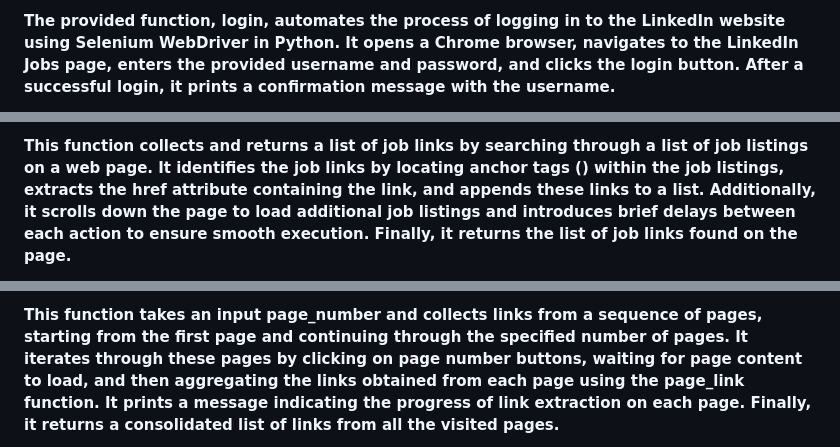
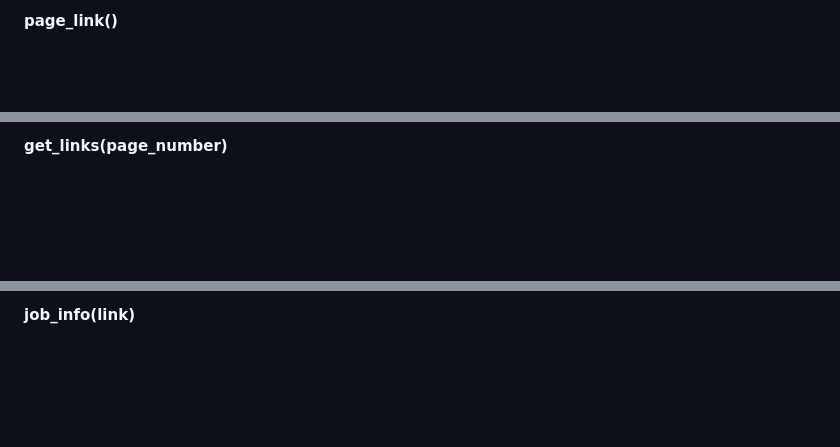
Before and after one commit to deepakver484/Job-Analytics2, a Markdown page: README.md, 3 parts joined by grey strips. Drawn GitHub-style; folded sections open; blank space fills up the shorter version.

```diff
--- a/README.md
+++ b/README.md
@@ -48,3 +51,3 @@ The primary objective of this project is to gather data from LinkedIn profiles a
 
-**The provided function, login, automates the process of logging in to the LinkedIn website using Selenium WebDriver in Python. It opens a Chrome browser, navigates to the LinkedIn Jobs page, enters the provided username and password, and clicks the login button. After a successful login, it prints a confirmation message with the username.**
+**page_link()**
 
@@ -52,3 +55,3 @@ The primary objective of this project is to gather data from LinkedIn profiles a
 
-**This function collects and returns a list of job links by searching through a list of job listings on a web page. It identifies the job links by locating anchor tags (<a>) within the job listings, extracts the href attribute containing the link, and appends these links to a list. Additionally, it scrolls down the page to load additional job listings and introduces brief delays between each action to ensure smooth execution. Finally, it returns the list of job links found on the page.**
+**get_links(page_number)**
 
@@ -56,3 +59,3 @@ The primary objective of this project is to gather data from LinkedIn profiles a
 
-**This function takes an input page_number and collects links from a sequence of pages, starting from the first page and continuing through the specified number of pages. It iterates through these pages by clicking on page number buttons, waiting for page content to load, and then aggregating the links obtained from each page using the page_link function. It prints a message indicating the progress of link extraction on each page. Finally, it returns a consolidated list of links from all the visited pages.**
+**job_info(link)**
 
```
Also changed, not shown: other parts of README.md (+42 -15 lines).
